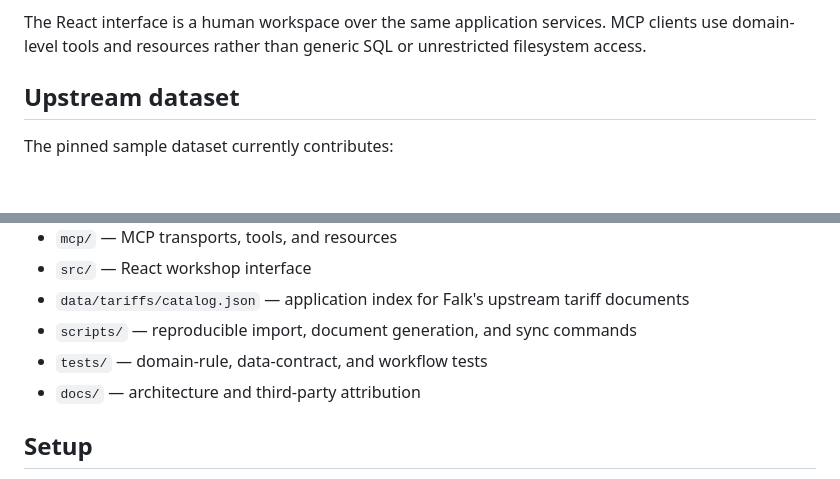
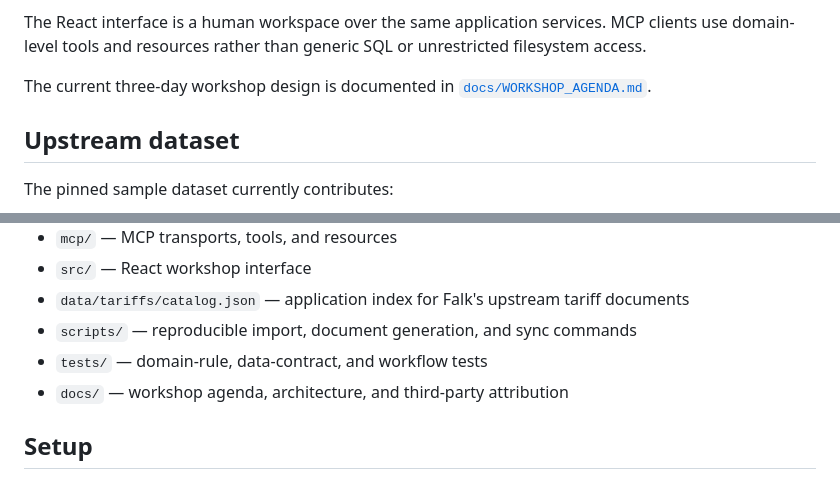
Before and after one commit to jhoetter/pfefferminzia, a Markdown page: README.md, 2 parts joined by grey strips. GitHub-like rendering; blank space fills up the shorter version.

Commit message:
Document the workshop agenda

```diff
--- a/README.md
+++ b/README.md
@@ -38,6 +38,9 @@ business capability is available through Model Context Protocol (MCP):
 The React interface is a human workspace over the same application services.
 MCP clients use domain-level tools and resources rather than generic SQL or
 unrestricted filesystem access.
+
+The current three-day workshop design is documented in
+[`docs/WORKSHOP_AGENDA.md`](docs/WORKSHOP_AGENDA.md).
 
 ## Upstream dataset
 
@@ -101,7 +104,7 @@ technically blocked and cannot be approved.
 - `data/tariffs/catalog.json` — application index for Falk's upstream tariff documents
 - `scripts/` — reproducible import, document generation, and sync commands
 - `tests/` — domain-rule, data-contract, and workflow tests
-- `docs/` — architecture and third-party attribution
+- `docs/` — workshop agenda, architecture, and third-party attribution
 
 ## Setup
 
```
Also changed, not shown: docs/WORKSHOP_AGENDA.md (added, +167 -0 lines).
